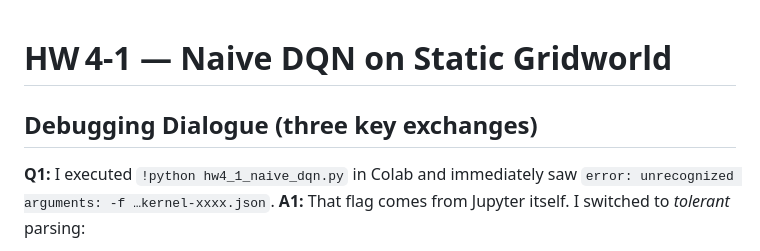
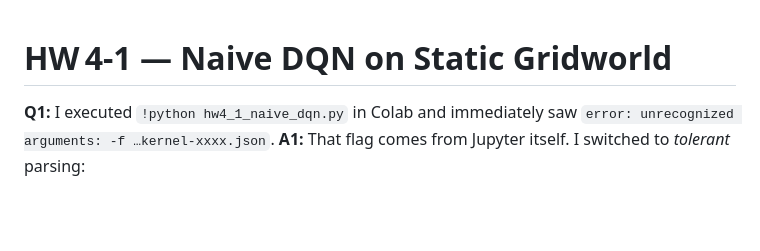
Before and after one commit to slurpee159/DRL, a Markdown page: HW4-1/README.md, the part around the change. Drawn GitHub-style; blank space fills up the shorter version.

```diff
--- a/HW4-1/README.md
+++ b/HW4-1/README.md
@@ -1,6 +1,4 @@
 # HW 4‑1 — Naive DQN on **Static Gridworld**
-
-## Debugging Dialogue (three key exchanges)
 
 **Q1:** I executed `!python hw4_1_naive_dqn.py` in Colab and immediately saw `error: unrecognized arguments: -f …kernel‑xxxx.json`.
 **A1:** That flag comes from Jupyter itself. I switched to *tolerant* parsing:
```
